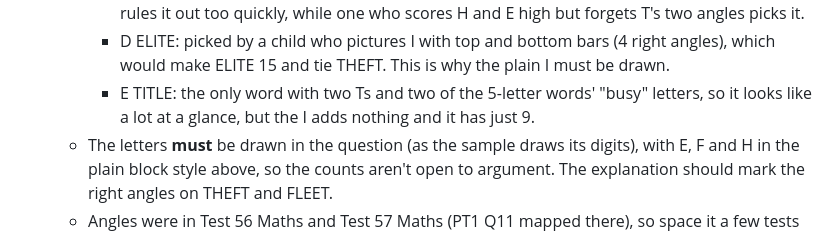
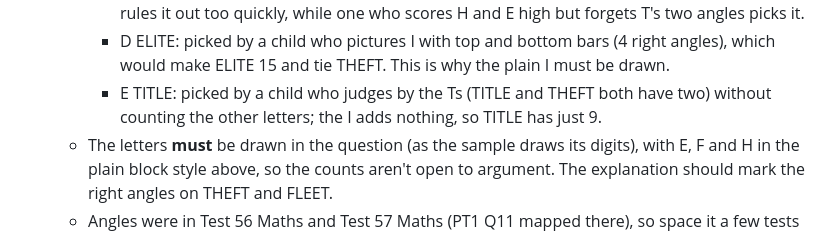
Before and after one commit to utx/prac, a Markdown page: content/question_bank.md, the part around the change. Drawn GitHub-style.

Commit message:
Question bank: correct TITLE trap note
Co-Authored-By: Claude Opus 5.5 <noreply@anthropic.com>
Claude-Session: https://claude.ai/code/session_01J6hRGLPdo7qzZm3SAJGRH2

```diff
--- a/content/question_bank.md
+++ b/content/question_bank.md
@@ -203,7 +203,7 @@ These three are one family ("which statements are correct" about shapes). Use th
     - A FLEET: the main trap. It wins if a child counts each meeting point only once (FLEET 10, THEFT 9), or counts only the corners (FLEET 6, THEFT 3). It is only 1 behind with the right method, so careless counting also picks it.
     - C HEEL: only 4 letters but has 13, so a child who expects fewer letters to mean fewer angles rules it out too quickly, while one who scores H and E high but forgets T's two angles picks it.
     - D ELITE: picked by a child who pictures I with top and bottom bars (4 right angles), which would make ELITE 15 and tie THEFT. This is why the plain I must be drawn.
-    - E TITLE: the only word with two Ts and two of the 5-letter words' "busy" letters, so it looks like a lot at a glance, but the I adds nothing and it has just 9.
+    - E TITLE: picked by a child who judges by the Ts (TITLE and THEFT both have two) without counting the other letters; the I adds nothing, so TITLE has just 9.
   - The letters **must** be drawn in the question (as the sample draws its digits), with E, F and H in the plain block style above, so the counts aren't open to argument. The explanation should mark the right angles on THEFT and FLEET.
   - Angles were in Test 56 Maths and Test 57 Maths (PT1 Q11 mapped there), so space it a few tests after Test 57. It is a gentle stretch; keep the five words short.
 
```
